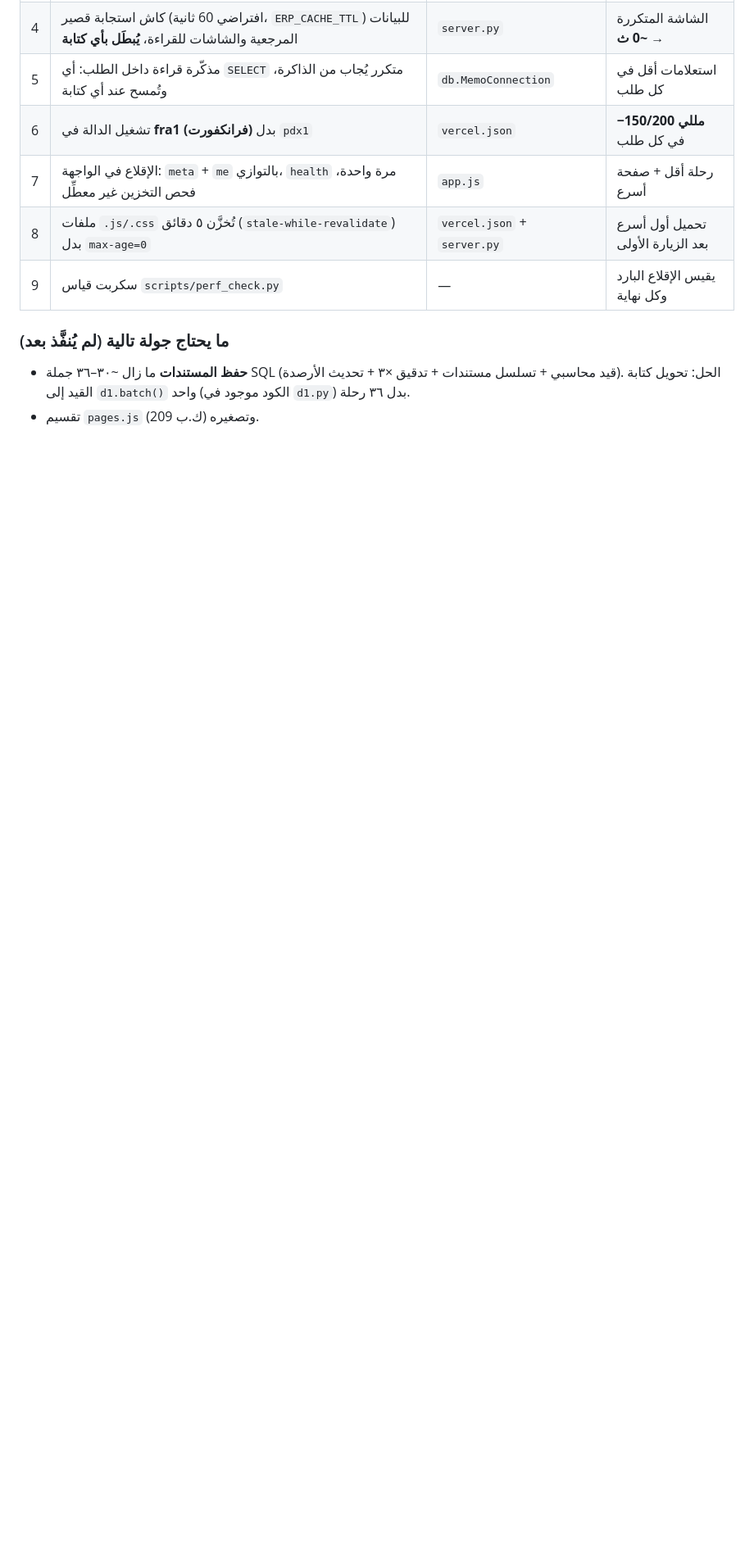
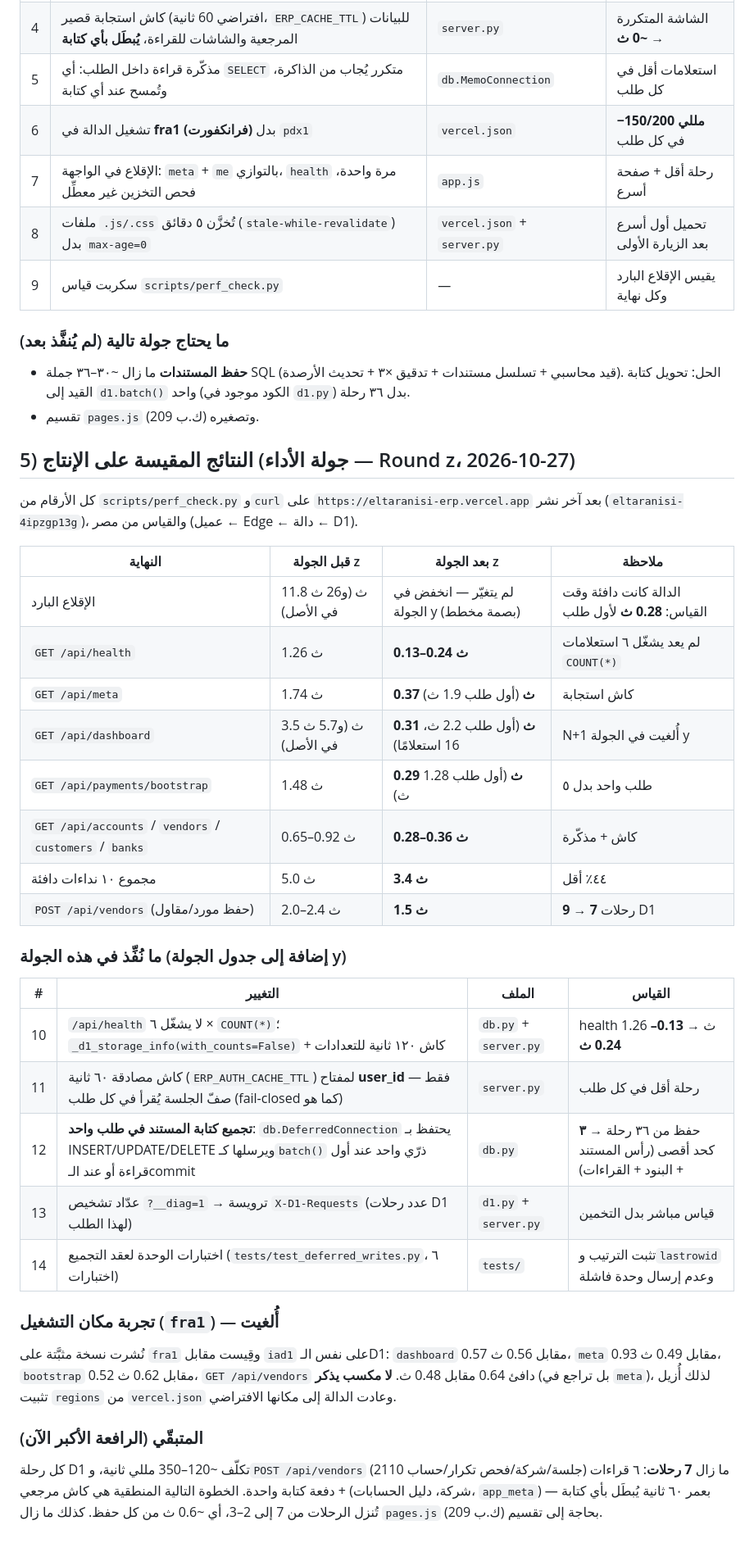
Before and after one commit to ahmedeltaranisi-arch/eltaranisi-erp, a Markdown page: docs/PERFORMANCE.md, the part around the change. Shown at 82% size. Rendered like a GitHub page; blank space fills up the shorter version.

Commit message:
docs: measured production before/after for round z

```diff
--- a/docs/PERFORMANCE.md
+++ b/docs/PERFORMANCE.md
@@ -75,3 +75,41 @@ instance جديد، وهي **84 جملة SQL** (فحص أعمدة، إعادة
 * **حفظ المستندات** ما زال ~٣٠–٣٦ جملة SQL (قيد محاسبي + تسلسل مستندات + تدقيق ×٣ + تحديث الأرصدة).
   الحل: تحويل كتابة القيد إلى `d1.batch()` واحد (الكود موجود في `d1.py`) بدل ٣٦ رحلة.
 * تقسيم `pages.js` (209 ك.ب) وتصغيره.
+
+## 5) النتائج المقيسة على الإنتاج (جولة الأداء — Round z، 2026-10-27)
+
+كل الأرقام من `scripts/perf_check.py` و`curl` على `https://eltaranisi-erp.vercel.app`
+بعد آخر نشر (`eltaranisi-4ipzgp13g`)، والقياس من مصر (عميل ← Edge ← دالة ← D1).
+
+| النهاية | قبل الجولة z | بعد الجولة z | ملاحظة |
+|---|---|---|---|
+| الإقلاع البارد | 11.8 ث (و26 ث في الأصل) | لم يتغيّر — انخفض في الجولة y (بصمة مخطط) | الدالة كانت دافئة وقت القياس: **0.28 ث** لأول طلب |
+| `GET /api/health` | 1.26 ث | **0.13–0.24 ث** | لم يعد يشغّل ٦ استعلامات `COUNT(*)` |
+| `GET /api/meta` | 1.74 ث | **0.37 ث** (أول طلب 1.9 ث) | كاش استجابة |
+| `GET /api/dashboard` | 3.5 ث (و5.7 ث في الأصل) | **0.31 ث** (أول طلب 2.2 ث، 16 استعلامًا) | N+1 أُلغيت في الجولة y |
+| `GET /api/payments/bootstrap` | 1.48 ث | **0.29 ث** (أول طلب 1.28 ث) | طلب واحد بدل ٥ |
+| `GET /api/accounts` / `vendors` / `customers` / `banks` | 0.65–0.92 ث | **0.28–0.36 ث** | كاش + مذكّرة |
+| مجموع ١٠ نداءات دافئة | 5.0 ث | **3.4 ث** | ٤٤٪ أقل |
+| `POST /api/vendors` (حفظ مورد/مقاول) | 2.0–2.4 ث | **1.5 ث** | **9 → 7** رحلات D1 |
+
+### ما نُفِّذ في هذه الجولة (إضافة إلى جدول الجولة y)
+
+| # | التغيير | الملف | القياس |
+|---|---|---|---|
+| 10 | `/api/health` لا يشغّل ٦ × `COUNT(*)`؛ `_d1_storage_info(with_counts=False)` + كاش ١٢٠ ثانية للتعدادات | `db.py` + `server.py` | health 1.26 ث → **0.13–0.24 ث** |
+| 11 | كاش مصادقة ٦٠ ثانية (`ERP_AUTH_CACHE_TTL`) لمفتاح **user_id** فقط — صفّ الجلسة يُقرأ في كل طلب (fail-closed كما هو) | `server.py` | رحلة أقل في كل طلب |
+| 12 | **تجميع كتابة المستند في طلب واحد**: `db.DeferredConnection` يحتفظ بـ INSERT/UPDATE/DELETE ويرسلها كـ`batch()` ذرّي واحد عند أول قراءة أو عند الـcommit | `db.py` | حفظ من ٣٦ رحلة → **٣** كحد أقصى (رأس المستند + البنود + القراءات) |
+| 13 | عدّاد تشخيص `?__diag=1` → ترويسة `X-D1-Requests` (عدد رحلات D1 لهذا الطلب) | `d1.py` + `server.py` | قياس مباشر بدل التخمين |
+| 14 | اختبارات الوحدة لعقد التجميع (`tests/test_deferred_writes.py`، ٦ اختبارات) | `tests/` | تثبت الترتيب و`lastrowid` وعدم إرسال وحدة فاشلة |
+
+### تجربة مكان التشغيل (`fra1`) — أُلغيت
+نُشرت نسخة مثبَّتة على `fra1` وقِيست مقابل `iad1` على نفس الـD1:
+`dashboard` 0.57 مقابل 0.56 ث، `meta` 0.93 مقابل 0.49 ث، `bootstrap` 0.52 مقابل 0.62 ث،
+`GET /api/vendors` دافئ 0.64 مقابل 0.48 ث. **لا مكسب يذكر** (بل تراجع في `meta`)، لذلك
+أُزيل تثبيت `regions` من `vercel.json` وعادت الدالة إلى مكانها الافتراضي.
+
+### المتبقّي (الرافعة الأكبر الآن)
+كل رحلة D1 تكلّف ~120–350 مللي ثانية، و`POST /api/vendors` ما زال **7 رحلات**:
+٦ قراءات (جلسة/شركة/فحص تكرار/حساب 2110) + دفعة كتابة واحدة. الخطوة التالية المنطقية هي
+كاش مرجعي (شركة، دليل الحسابات، `app_meta`) بعمر ٦٠ ثانية يُبطَل بأي كتابة — تُنزل
+الرحلات من 7 إلى 2–3، أي ~0.6 ث من كل حفظ. كذلك ما زال `pages.js` (209 ك.ب) بحاجة إلى تقسيم.
```
